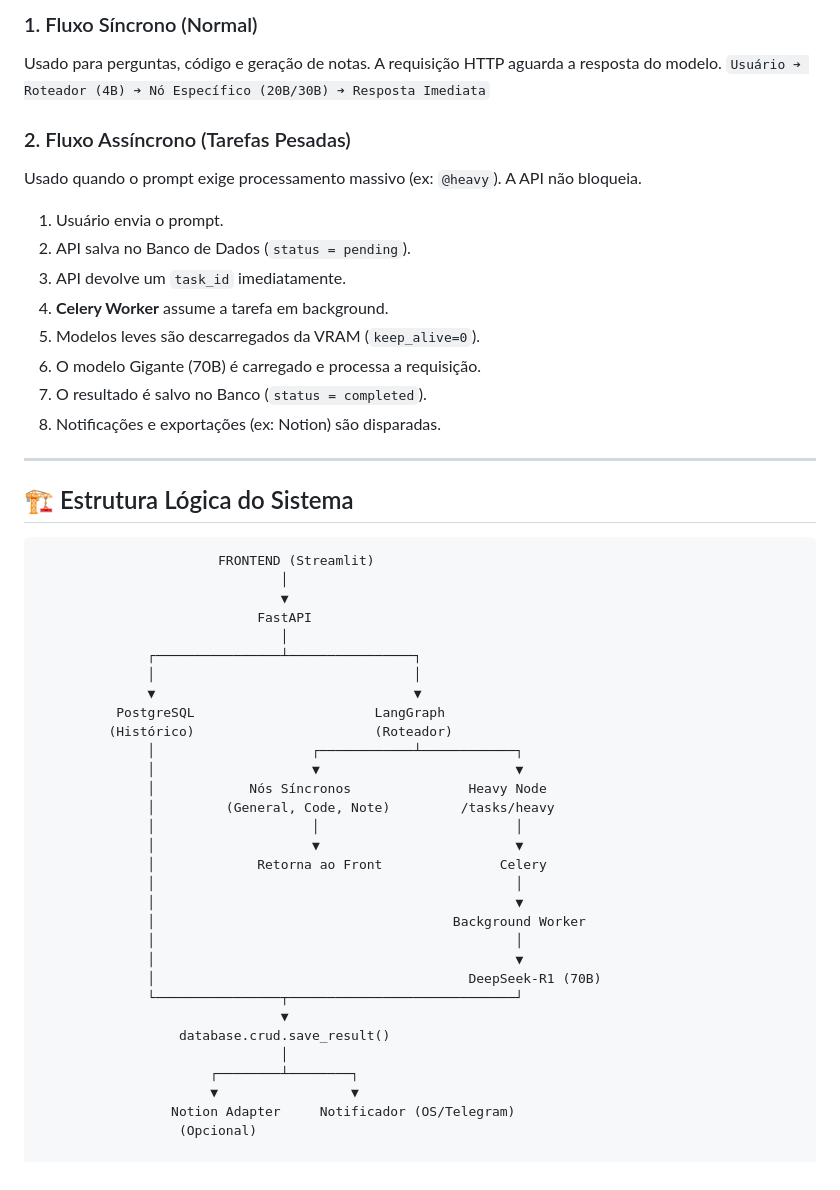
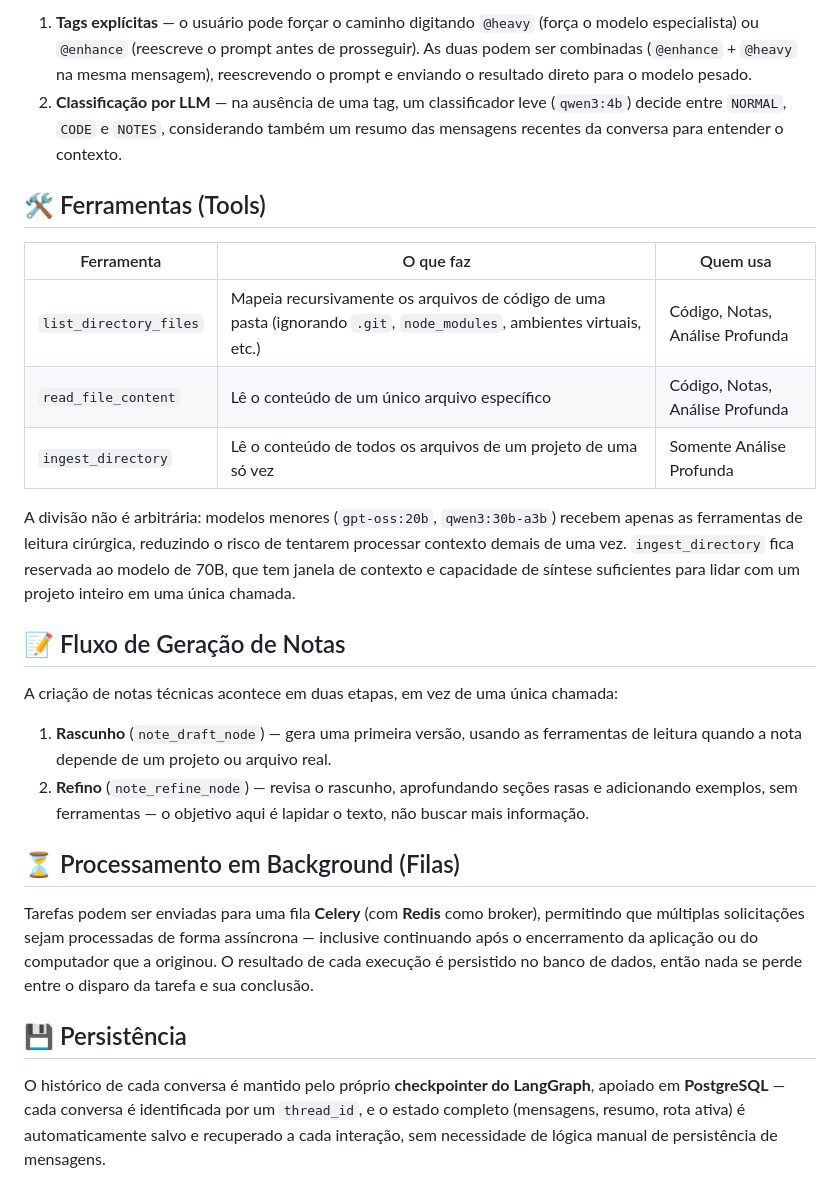
Before and after one commit to JvitorSaugusto/my-local-assistant, a Markdown page: README.md, the part around one of its changes. GitHub-like rendering.

````diff
--- a/README.md
+++ b/README.md
@@ -35,52 +59,29 @@ O sistema utiliza o LangGraph para rotear as requisições para o nó/modelo mai
 
-### 1. Fluxo Síncrono (Normal)
-Usado para perguntas, código e geração de notas. A requisição HTTP aguarda a resposta do modelo.
-`Usuário ➔ Roteador (4B) ➔ Nó Específico (20B/30B) ➔ Resposta Imediata`
+1. **Tags explícitas** — o usuário pode forçar o caminho digitando `@heavy` (força o modelo especialista) ou `@enhance` (reescreve o prompt antes de prosseguir). As duas podem ser combinadas (`@enhance` + `@heavy` na mesma mensagem), reescrevendo o prompt e enviando o resultado direto para o modelo pesado.
+2. **Classificação por LLM** — na ausência de uma tag, um classificador leve (`qwen3:4b`) decide entre `NORMAL`, `CODE` e `NOTES`, considerando também um resumo das mensagens recentes da conversa para entender o contexto.
 
-### 2. Fluxo Assíncrono (Tarefas Pesadas)
-Usado quando o prompt exige processamento massivo (ex: `@heavy`). A API não bloqueia.
-1. Usuário envia o prompt.
-2. API salva no Banco de Dados (`status = pending`).
-3. API devolve um `task_id` imediatamente.
-4. **Celery Worker** assume a tarefa em background.
-5. Modelos leves são descarregados da VRAM (`keep_alive=0`).
-6. O modelo Gigante (70B) é carregado e processa a requisição.
-7. O resultado é salvo no Banco (`status = completed`).
-8. Notificações e exportações (ex: Notion) são disparadas.
+## 🛠️ Ferramentas (Tools)
 
----
+| Ferramenta | O que faz | Quem usa |
+|---|---|---|
+| `list_directory_files` | Mapeia recursivamente os arquivos de código de uma pasta (ignorando `.git`, `node_modules`, ambientes virtuais, etc.) | Código, Notas, Análise Profunda |
+| `read_file_content` | Lê o conteúdo de um único arquivo específico | Código, Notas, Análise Profunda |
+| `ingest_directory` | Lê o conteúdo de todos os arquivos de um projeto de uma só vez | Somente Análise Profunda |
 
-## 🏗️ Estrutura Lógica do Sistema
+A divisão não é arbitrária: modelos menores (`gpt-oss:20b`, `qwen3:30b-a3b`) recebem apenas as ferramentas de leitura cirúrgica, reduzindo o risco de tentarem processar contexto demais de uma vez. `ingest_directory` fica reservada ao modelo de 70B, que tem janela de contexto e capacidade de síntese suficientes para lidar com um projeto inteiro em uma única chamada.
 
-```text
-                       FRONTEND (Streamlit)
-                               │
-                               ▼
-                            FastAPI
-                               │
-              ┌────────────────┴────────────────┐
-              │                                 │
-              ▼                                 ▼
-          PostgreSQL                       LangGraph
-         (Histórico)                       (Roteador)
-              │                    ┌────────────┴────────────┐
-              │                    ▼                         ▼
-              │            Nós Síncronos               Heavy Node
-              │         (General, Code, Note)         /tasks/heavy
-              │                    │                         │
-              │                    ▼                         ▼
-              │             Retorna ao Front               Celery
-              │                                              │
-              │                                              ▼
-              │                                      Background Worker
-              │                                              │
-              │                                              ▼
-              │                                        DeepSeek-R1 (70B)
-              └────────────────┬─────────────────────────────┘
-                               ▼
-                  database.crud.save_result()
-                               │
-                      ┌────────┴────────┐
-                      ▼                 ▼
-                 Notion Adapter     Notificador (OS/Telegram)
-                  (Opcional)
+## 📝 Fluxo de Geração de Notas
+
+A criação de notas técnicas acontece em duas etapas, em vez de uma única chamada:
+
+1. **Rascunho** (`note_draft_node`) — gera uma primeira versão, usando as ferramentas de leitura quando a nota depende de um projeto ou arquivo real.
+2. **Refino** (`note_refine_node`) — revisa o rascunho, aprofundando seções rasas e adicionando exemplos, sem ferramentas — o objetivo aqui é lapidar o texto, não buscar mais informação.
+
+## ⏳ Processamento em Background (Filas)
+
+Tarefas podem ser enviadas para uma fila **Celery** (com **Redis** como broker), permitindo que múltiplas solicitações sejam processadas de forma assíncrona — inclusive continuando após o encerramento da aplicação ou do computador que a originou. O resultado de cada execução é persistido no banco de dados, então nada se perde entre o disparo da tarefa e sua conclusão.
+
+## 💾 Persistência
+
+O histórico de cada conversa é mantido pelo próprio **checkpointer do LangGraph**, apoiado em **PostgreSQL** — cada conversa é identificada por um `thread_id`, e o estado completo (mensagens, resumo, rota ativa) é automaticamente salvo e recuperado a cada interação, sem necessidade de lógica manual de persistência de mensagens.
+
````
Also changed, not shown: other parts of README.md (+96 -22 lines).
